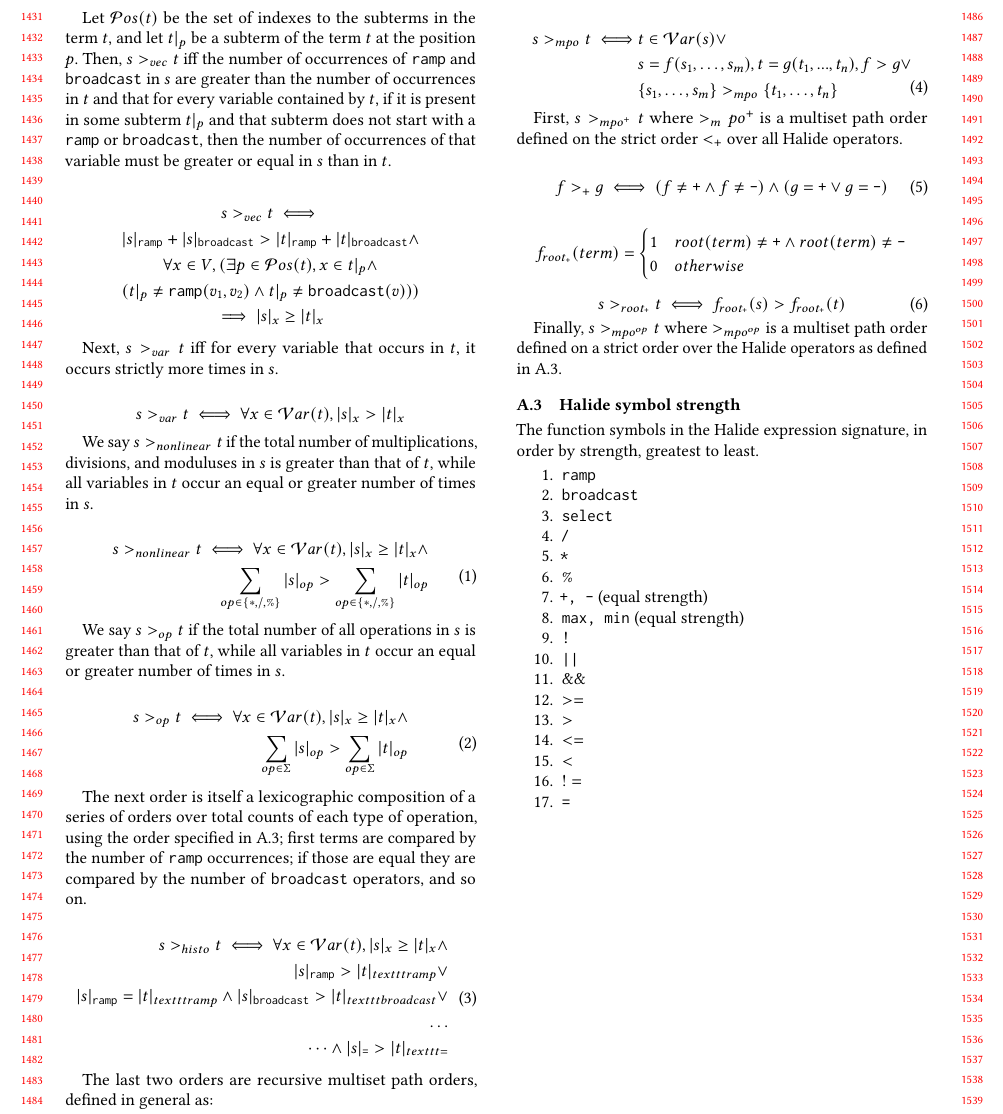
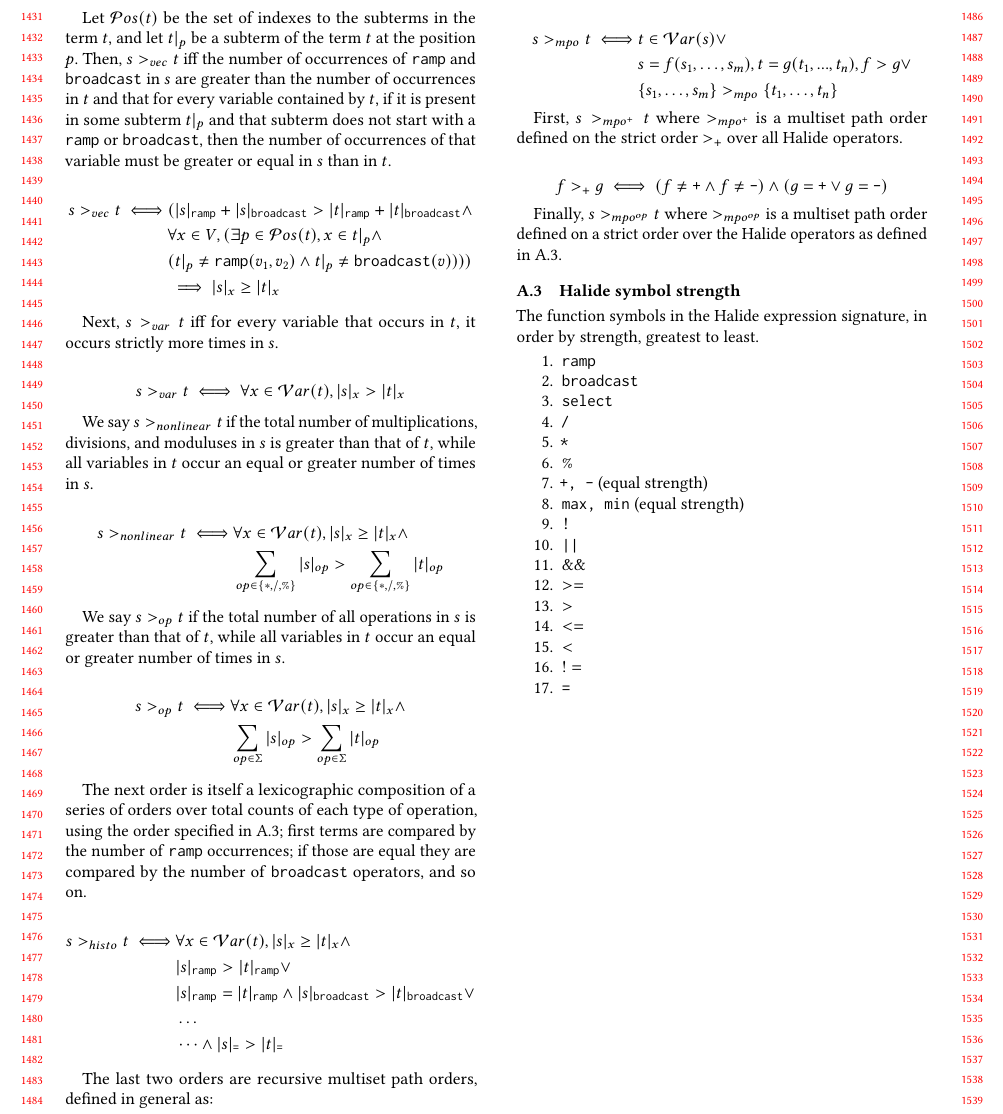
Before and after one commit to jn80842/synthsimplifierpaper, a LaTeX paper (main.tex): part of page 14 of 14, cut so that both start at the same text. Compiled offline with pdfLaTeX.

Commit message:
clean up equations defining reduction order in appendix

```diff
--- a/main.tex
+++ b/main.tex
@@ -1412,15 +1412,14 @@ For some term $s \in T(\Sigma, V)$ and some variable $x \in V$, let $|s|_x$ be t
 
 Let $\mathcal{P}os(t)$ be the set of indexes to the subterms in the term $t$, and let $t|_p$ be a subterm of the term $t$ at the position $p$. Then, $s >_{vec} t$ iff the number of occurrences of \texttt{ramp} and \texttt{broadcast} in $s$ are greater than the number of occurrences in $t$ and that for every variable contained by $t$, if it is present in some subterm $t|_p$ and that subterm does not start with a \texttt{ramp} or \texttt{broadcast}, then the number of occurrences of that variable must be greater or equal in $s$ than in $t$.
 
-\begin{gather*}
-%\begin{split}
-s >_{vec} t \iff \\
- |s|_{\texttt{ramp}} + |s|_{\texttt{broadcast}} > |t|_{\texttt{ramp}} + |t|_{\texttt{broadcast}} \wedge \\
-\forall x \in V, (\exists p \in \mathcal{P}os(t), x \in t|_p \wedge \\
-(t|_p \neq \texttt{ramp}(v_1,v_2) \wedge t|_p \neq \texttt{broadcast}(v))) \\
-\implies |s|_x \geq |t|_x
-%\end{split}
-\end{gather*}
+\begin{equation*}
+\begin{split}
+s >_{vec} t \iff & (|s|_{\texttt{ramp}} + |s|_{\texttt{broadcast}} > |t|_{\texttt{ramp}} + |t|_{\texttt{broadcast}} \wedge \\
+& \forall x \in V, (\exists p \in \mathcal{P}os(t), x \in t|_p \wedge \\
+& (t|_p \neq \texttt{ramp}(v_1,v_2) \wedge t|_p \neq \texttt{broadcast}(v)))) \\
+& \implies |s|_x \geq |t|_x
+\end{split}
+\end{equation*}
 
 Next, $s >_{var} t$ iff for every variable that occurs in $t$, it occurs strictly more times in $s$.
 
@@ -1430,60 +1429,49 @@ s >_{var} t \iff \forall x \in \mathcal{V}ar(t), |s|_x > |t|_x
 
 We say $s >_{nonlinear} t$ if the total number of multiplications, divisions, and moduluses in $s$ is greater than that of $t$, while all variables in $t$ occur an equal or greater number of times in $s$.
 
-\begin{equation}
+\begin{equation*}
 \begin{split}
-s >_{nonlinear} t \iff \forall x \in \mathcal{V}ar(t), |s|_x \geq |t|_x \wedge \\
-\sum_{op \in \{*,/,\%\}} |s|_{op} > \sum_{op \in \{*,/,\%\}} |t|_{op}
+s >_{nonlinear} t \iff & \forall x \in \mathcal{V}ar(t), |s|_x \geq |t|_x \wedge \\
+& \sum_{op \in \{*,/,\%\}} |s|_{op} > \sum_{op \in \{*,/,\%\}} |t|_{op}
 \end{split}
-\end{equation}
+\end{equation*}
 
 We say $s >_{op} t$ if the total number of all operations in $s$ is greater than that of $t$, while all variables in $t$ occur an equal or greater number of times in $s$.
 
-\begin{equation}
+\begin{equation*}
 \begin{split}
-s >_{op} t \iff \forall x \in \mathcal{V}ar(t), |s|_x \geq |t|_x \wedge \\
-\sum_{op \in \Sigma} |s|_{op} > \sum_{op \in \Sigma} |t|_{op}
+s >_{op} t \iff & \forall x \in \mathcal{V}ar(t), |s|_x \geq |t|_x \wedge \\
+& \sum_{op \in \Sigma} |s|_{op} > \sum_{op \in \Sigma} |t|_{op}
 \end{split}
-\end{equation}
+\end{equation*}
 
 The next order is itself a lexicographic composition of a series of orders over total counts of each type of operation, using the order specified in ~\ref{symbolstrength}; first terms are compared by the number of \texttt{ramp} occurrences; if those are equal they are compared by the number of \texttt{broadcast} operators, and so on.
 
-\begin{equation}
+\begin{equation*}
 \begin{split}
-s >_{histo} t \iff \forall x \in \mathcal{V}ar(t), |s|_x \geq |t|_x \wedge \\
-|s|_{\texttt{ramp}} > |t|_{texttt{ramp}} \vee \\
-|s|_{\texttt{ramp}} = |t|_{texttt{ramp}} \wedge |s|_{\texttt{broadcast}} > |t|_{texttt{broadcast}} \vee \\
-\dots \\
-\dots \wedge |s|_{\texttt{=}} > |t|_{texttt{=}}
+s >_{histo} t \iff & \forall x \in \mathcal{V}ar(t), |s|_x \geq |t|_x \wedge \\
+& |s|_{\texttt{ramp}} > |t|_{\texttt{ramp}} \vee \\
+& |s|_{\texttt{ramp}} = |t|_{\texttt{ramp}} \wedge |s|_{\texttt{broadcast}} > |t|_{\texttt{broadcast}} \vee \\
+& \dots \\
+& \dots \wedge |s|_{\texttt{=}} > |t|_{\texttt{=}}
 \end{split}
-\end{equation}
+\end{equation*}
 
 The last two orders are recursive multiset path orders, defined in general as:
 
-\begin{equation}
+\begin{equation*}
 \begin{split}
 s >_{mpo} t \iff & t \in \mathcal{V}ar(s) \vee \\
               &  s = f(s_1,\dots,s_m), t = g(t_1,...,t_n), f > g \vee \\
                & \{s_1, \dots, s_m\} >_{mpo} \{t_1,\dots,t_n\}
 \end{split}
-\end{equation}
-
-First, $s >_{mpo^+} t$ where $>_mpo^+$ is a multiset path order defined on the strict order $<_+$ over all Halide operators.
-
-\begin{equation}
+\end{equation*}
+
+First, $s >_{mpo^+} t$ where $>_{mpo^+}$ is a multiset path order defined on the strict order $>_+$ over all Halide operators.
+
+\begin{equation*}
 f >_+ g \iff (f \neq \texttt{+} \wedge f \neq \texttt{-}) \wedge (g = \texttt{+} \vee g = \texttt{-})
-\end{equation}
-
-\[
-f_{root_{\texttt{+}}}(term) = \begin{cases}
-                          1 & root(term) \neq \texttt{+} \wedge root(term) \neq \texttt{-} \\
-                          0 & otherwise
-                          \end{cases}
-\]
-
-\begin{equation}
-s >_{root_{\texttt{+}}} t \iff f_{root_{\texttt{+}}}(s) > f_{root_{\texttt{+}}}(t)
-\end{equation}
+\end{equation*}
 
 Finally, $s >_{mpo^{op}} t$ where $>_{mpo^{op}}$ is a multiset path order defined on a strict order over the Halide operators as defined in ~\ref{symbolstrength}.
 
```
